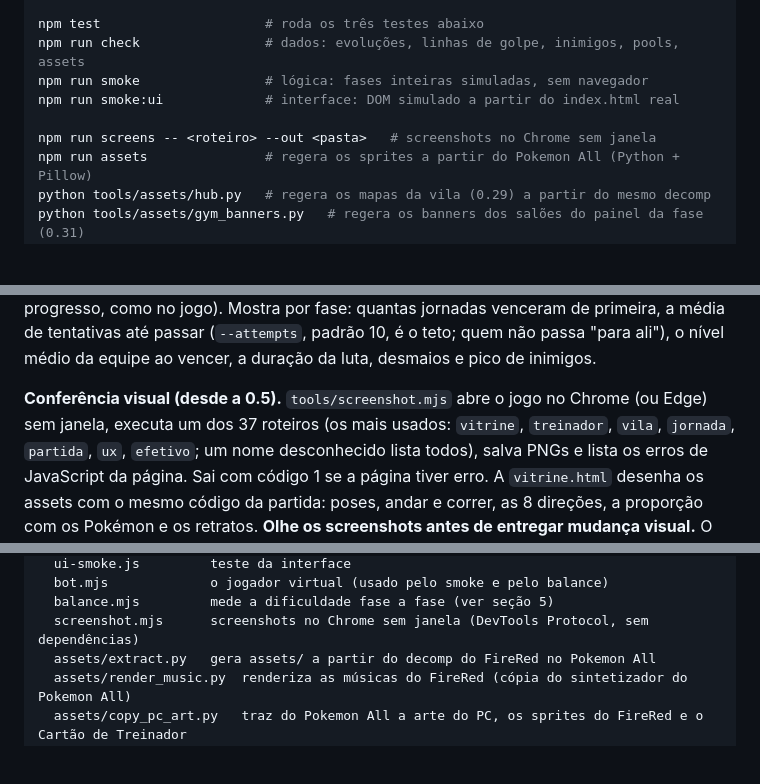
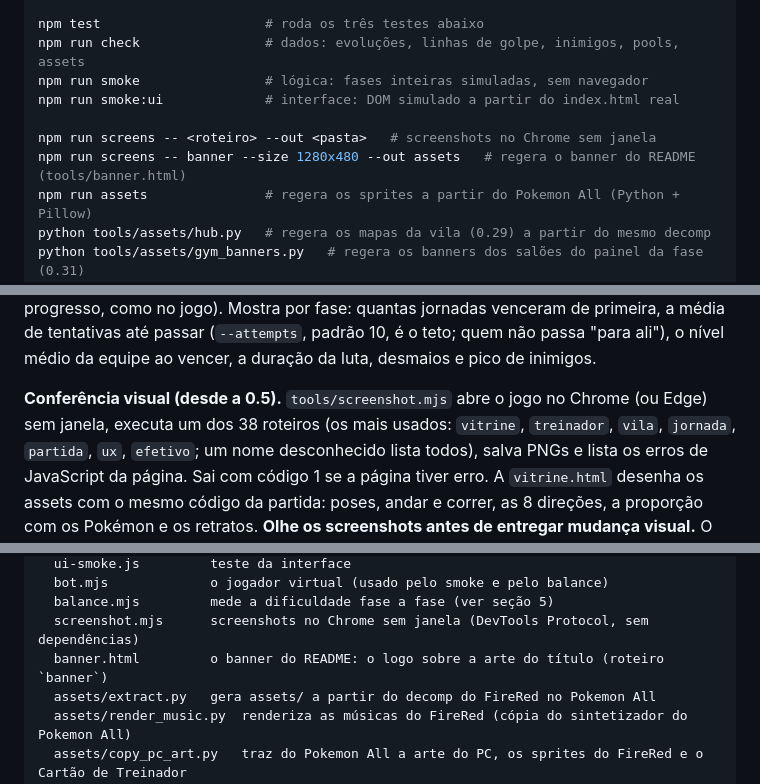
Before and after one commit to FellipePeres/pokemon-bullet-heaven, a Markdown page: HANDOFF.md, 3 parts joined by grey strips. GitHub-like rendering; blank space fills up the shorter version.

```diff
--- a/HANDOFF.md
+++ b/HANDOFF.md
@@ -39,6 +39,7 @@ npm run smoke                # lógica: fases inteiras simuladas, sem navegador
 npm run smoke:ui             # interface: DOM simulado a partir do index.html real
 
 npm run screens -- <roteiro> --out <pasta>   # screenshots no Chrome sem janela
+npm run screens -- banner --size 1280x480 --out assets   # regera o banner do README (tools/banner.html)
 npm run assets               # regera os sprites a partir do Pokemon All (Python + Pillow)
 python tools/assets/hub.py   # regera os mapas da vila (0.29) a partir do mesmo decomp
 python tools/assets/gym_banners.py   # regera os banners dos salões do painel da fase (0.31)
@@ -65,7 +66,7 @@ padrão 10, é o teto; quem não passa "para ali"), o nível médio da equipe ao
 vencer, a duração da luta, desmaios e pico de inimigos.
 
 **Conferência visual (desde a 0.5).** `tools/screenshot.mjs` abre o jogo no Chrome
-(ou Edge) sem janela, executa um dos 37 roteiros (os mais usados: `vitrine`,
+(ou Edge) sem janela, executa um dos 38 roteiros (os mais usados: `vitrine`,
 `treinador`, `vila`, `jornada`, `partida`, `ux`, `efetivo`; um nome desconhecido lista
 todos), salva PNGs e lista os erros de JavaScript da página. Sai com código 1
 se a página tiver erro. A `vitrine.html` desenha os assets com o mesmo código da
@@ -208,6 +209,7 @@ tools/
   bot.mjs             o jogador virtual (usado pelo smoke e pelo balance)
   balance.mjs         mede a dificuldade fase a fase (ver seção 5)
   screenshot.mjs      screenshots no Chrome sem janela (DevTools Protocol, sem dependências)
+  banner.html         o banner do README: o logo sobre a arte do título (roteiro `banner`)
   assets/extract.py   gera assets/ a partir do decomp do FireRed no Pokemon All
   assets/render_music.py  renderiza as músicas do FireRed (cópia do sintetizador do Pokemon All)
   assets/copy_pc_art.py   traz do Pokemon All a arte do PC, os sprites do FireRed e o Cartão de Treinador
```
Also changed, not shown: other parts of HANDOFF.md (+3 -1 lines), README.md (+1 -1 lines), assets/PROVENIENCIA.md (+1 -1 lines), assets/banner.png (added), 6 other files.
